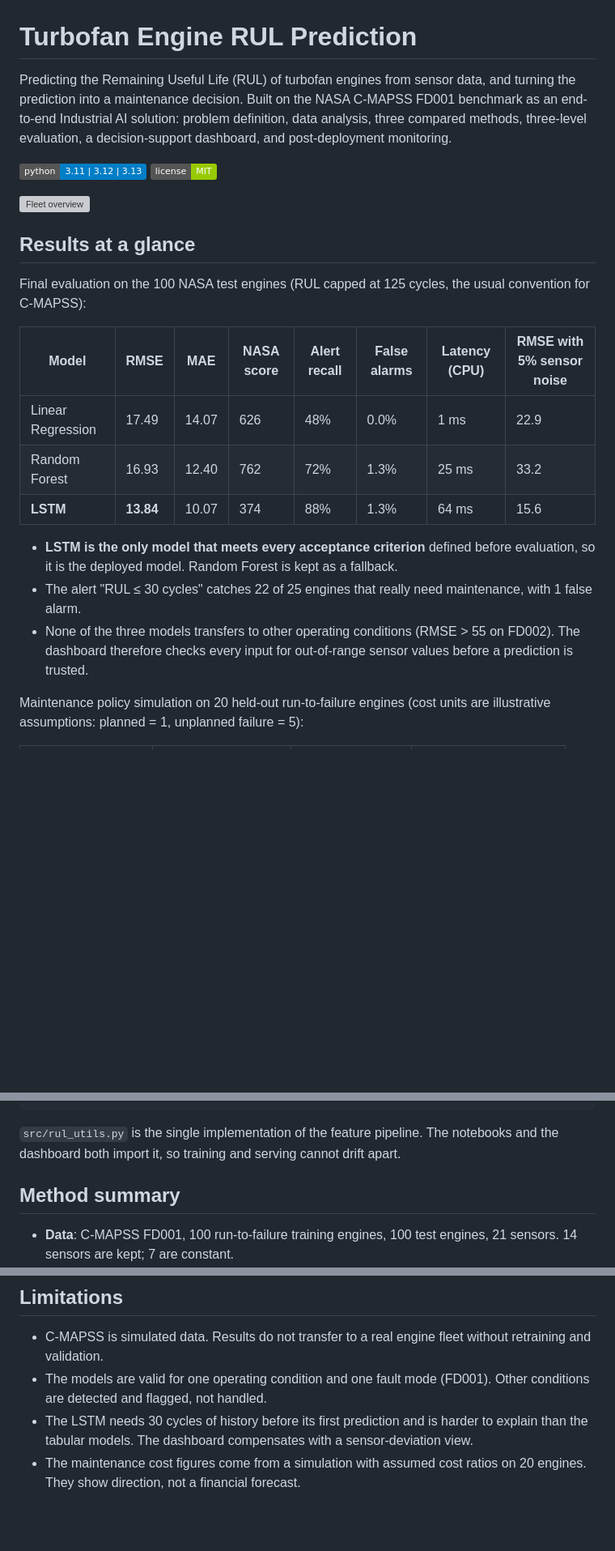
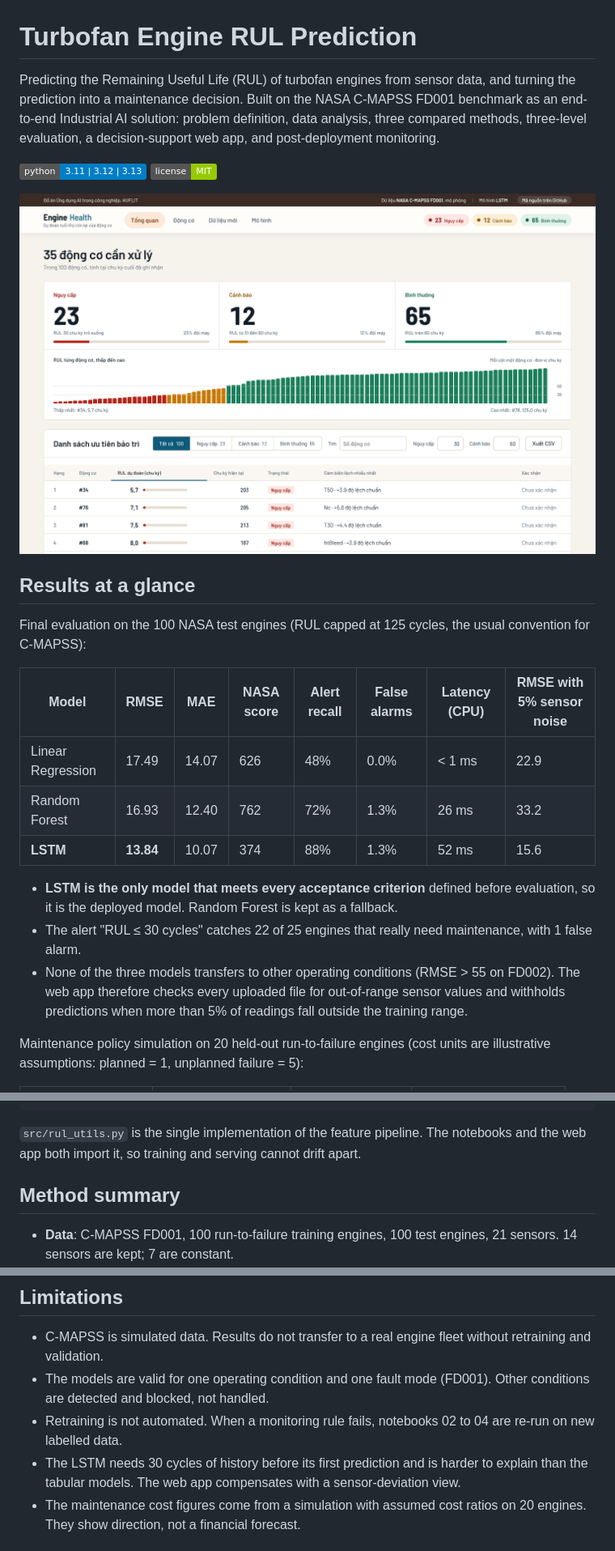
Before and after one commit to duyenphung206-sudo/turbofan-rul-prediction, a Markdown page: README.md, 3 parts joined by grey strips. Shown at 81% size. GitHub-like rendering; pictures changed too: docs/screenshots/01_fleet_overview.png (added); badges without logos; blank space fills up the shorter version; grey boxes are pictures that could not be loaded.

````diff
--- a/README.md
+++ b/README.md
@@ -1,6 +1,6 @@
 # Turbofan Engine RUL Prediction
 
-Predicting the Remaining Useful Life (RUL) of turbofan engines from sensor data, and turning the prediction into a maintenance decision. Built on the NASA C-MAPSS FD001 benchmark as an end-to-end Industrial AI solution: problem definition, data analysis, three compared methods, three-level evaluation, a decision-support dashboard, and post-deployment monitoring.
+Predicting the Remaining Useful Life (RUL) of turbofan engines from sensor data, and turning the prediction into a maintenance decision. Built on the NASA C-MAPSS FD001 benchmark as an end-to-end Industrial AI solution: problem definition, data analysis, three compared methods, three-level evaluation, a decision-support web app, and post-deployment monitoring.
 
 ![Python](https://img.shields.io/badge/python-3.11%20%7C%203.12%20%7C%203.13-blue)
 ![License](https://img.shields.io/badge/license-MIT-green)
@@ -13,13 +13,13 @@ Final evaluation on the 100 NASA test engines (RUL capped at 125 cycles, the usu
 
 | Model | RMSE | MAE | NASA score | Alert recall | False alarms | Latency (CPU) | RMSE with 5% sensor noise |
 |---|---|---|---|---|---|---|---|
-| Linear Regression | 17.49 | 14.07 | 626 | 48% | 0.0% | 1 ms | 22.9 |
-| Random Forest | 16.93 | 12.40 | 762 | 72% | 1.3% | 25 ms | 33.2 |
-| **LSTM** | **13.84** | 10.07 | 374 | 88% | 1.3% | 64 ms | 15.6 |
+| Linear Regression | 17.49 | 14.07 | 626 | 48% | 0.0% | < 1 ms | 22.9 |
+| Random Forest | 16.93 | 12.40 | 762 | 72% | 1.3% | 26 ms | 33.2 |
+| **LSTM** | **13.84** | 10.07 | 374 | 88% | 1.3% | 52 ms | 15.6 |
 
 - **LSTM is the only model that meets every acceptance criterion** defined before evaluation, so it is the deployed model. Random Forest is kept as a fallback.
 - The alert "RUL ≤ 30 cycles" catches 22 of 25 engines that really need maintenance, with 1 false alarm.
-- None of the three models transfers to other operating conditions (RMSE > 55 on FD002). The dashboard therefore checks every input for out-of-range sensor values before a prediction is trusted.
+- None of the three models transfers to other operating conditions (RMSE > 55 on FD002). The web app therefore checks every uploaded file for out-of-range sensor values and withholds predictions when more than 5% of readings fall outside the training range.
 
 Maintenance policy simulation on 20 held-out run-to-failure engines (cost units are illustrative assumptions: planned = 1, unplanned failure = 5):
 
@@ -89,7 +93,7 @@ turbofan-rul-prediction/
 └── tests/                  Unit tests for the core functions
 ```
 
-`src/rul_utils.py` is the single implementation of the feature pipeline. The notebooks and the dashboard both import it, so training and serving cannot drift apart.
+`src/rul_utils.py` is the single implementation of the feature pipeline. The notebooks and the web app both import it, so training and serving cannot drift apart.
 
 ## Method summary
 
@@ -103,8 +107,9 @@ turbofan-rul-prediction/
 ## Limitations
 
 - C-MAPSS is simulated data. Results do not transfer to a real engine fleet without retraining and validation.
-- The models are valid for one operating condition and one fault mode (FD001). Other conditions are detected and flagged, not handled.
-- The LSTM needs 30 cycles of history before its first prediction and is harder to explain than the tabular models. The dashboard compensates with a sensor-deviation view.
+- The models are valid for one operating condition and one fault mode (FD001). Other conditions are detected and blocked, not handled.
+- Retraining is not automated. When a monitoring rule fails, notebooks 02 to 04 are re-run on new labelled data.
+- The LSTM needs 30 cycles of history before its first prediction and is harder to explain than the tabular models. The web app compensates with a sensor-deviation view.
 - The maintenance cost figures come from a simulation with assumed cost ratios on 20 engines. They show direction, not a financial forecast.
 
 ## Data and references
````
Also changed, not shown: other parts of README.md (+14 -10 lines), docs/screenshots/02_engine_detail.png (added), docs/screenshots/03_upload_drift_warning.png (added), docs/screenshots/04_model_monitoring.png (added).
